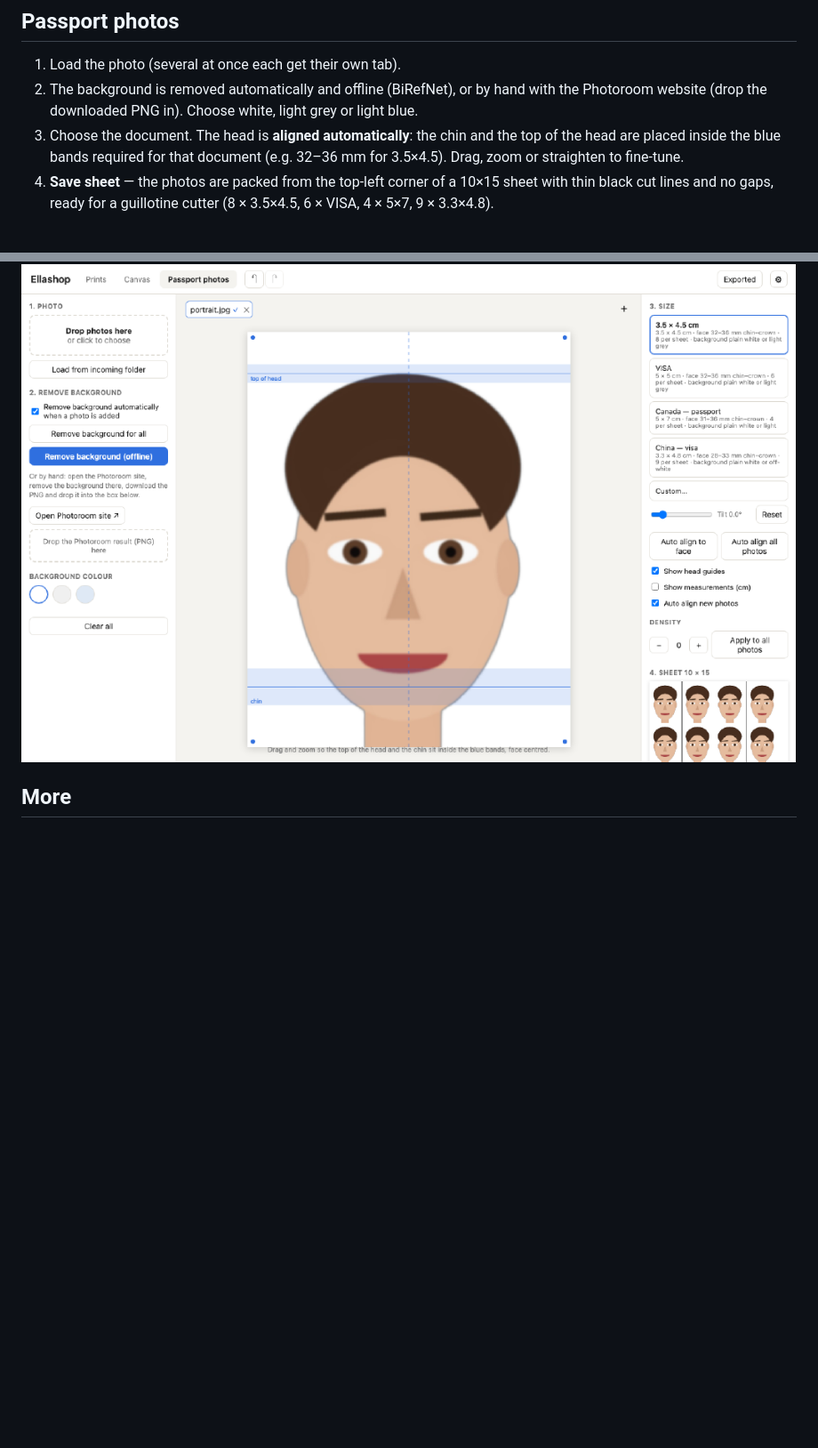
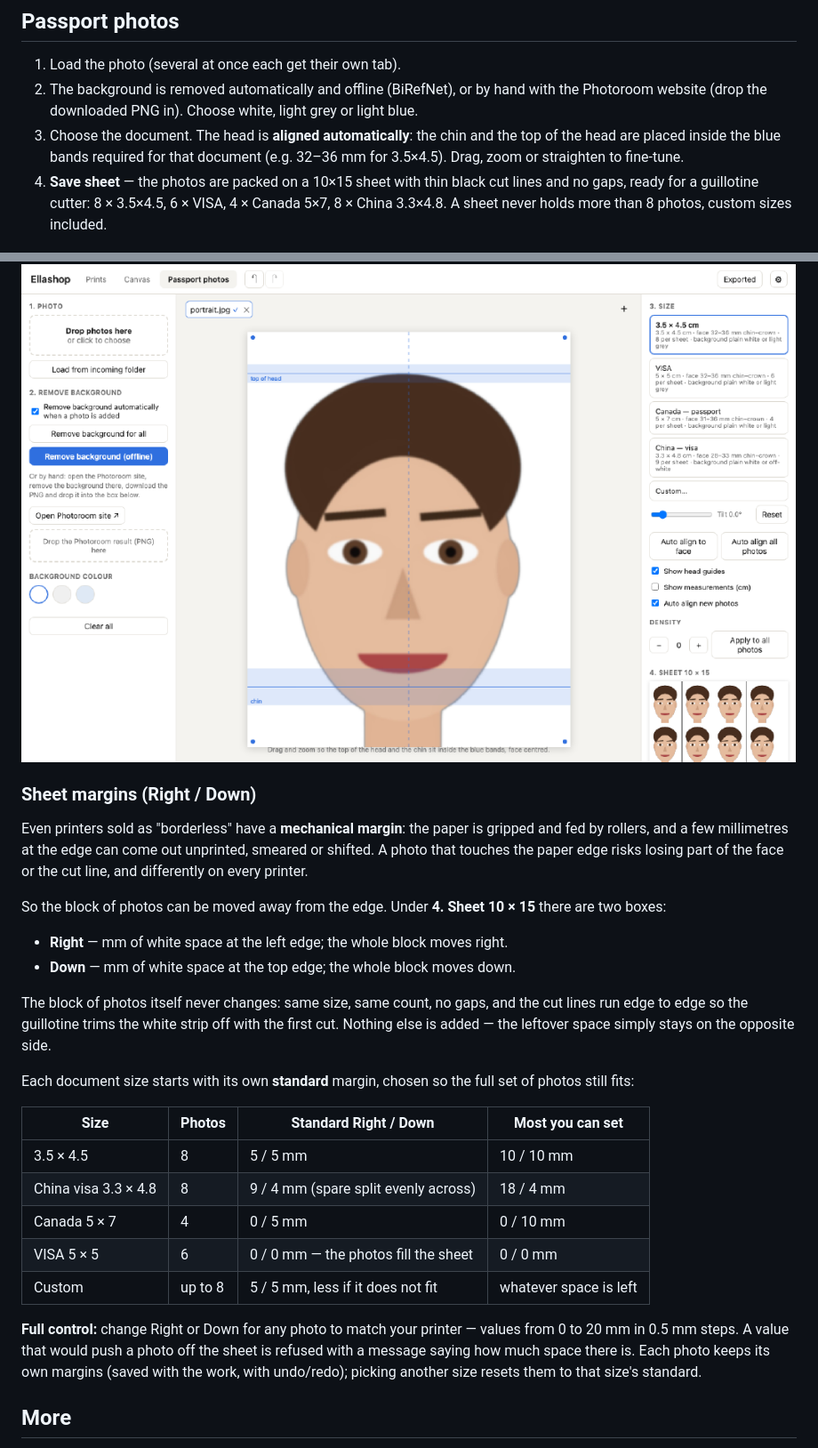
Before and after one commit to OleksiiFetsenets/ellashop, a Markdown page: README.md, 2 parts joined by grey strips. Shown at 89% size. GitHub-like rendering; blank space fills up the shorter version.

Commit message:
README: passport sheet margins (mechanical printer margin, Right/Down, standards, limits)
Co-Authored-By: Claude Opus 5.5 <noreply@anthropic.com>

```diff
--- a/README.md
+++ b/README.md
@@ -109,10 +109,44 @@ Collage offers canvas paper sizes alongside print sizes. **Move to Canvas** open
 3. Choose the document. The head is **aligned automatically**: the chin and the top of the head are
    placed inside the blue bands required for that document (e.g. 32–36 mm for 3.5×4.5).
    Drag, zoom or straighten to fine-tune.
-4. **Save sheet** — the photos are packed from the top-left corner of a 10×15 sheet with thin black
-   cut lines and no gaps, ready for a guillotine cutter (8 × 3.5×4.5, 6 × VISA, 4 × 5×7, 9 × 3.3×4.8).
+4. **Save sheet** — the photos are packed on a 10×15 sheet with thin black cut lines and no gaps,
+   ready for a guillotine cutter: 8 × 3.5×4.5, 6 × VISA, 4 × Canada 5×7, 8 × China 3.3×4.8.
+   A sheet never holds more than 8 photos, custom sizes included.
 
 ![Passport photos with automatic alignment and the sheet](docs/screenshots/passport.png)
+
+### Sheet margins (Right / Down)
+
+Even printers sold as "borderless" have a **mechanical margin**: the paper is gripped and fed by
+rollers, and a few millimetres at the edge can come out unprinted, smeared or shifted. A photo
+that touches the paper edge risks losing part of the face or the cut line, and differently on
+every printer.
+
+So the block of photos can be moved away from the edge. Under **4. Sheet 10 × 15** there are two
+boxes:
+
+- **Right** — mm of white space at the left edge; the whole block moves right.
+- **Down** — mm of white space at the top edge; the whole block moves down.
+
+The block of photos itself never changes: same size, same count, no gaps, and the cut lines run
+edge to edge so the guillotine trims the white strip off with the first cut. Nothing else is
+added — the leftover space simply stays on the opposite side.
+
+Each document size starts with its own **standard** margin, chosen so the full set of photos still
+fits:
+
+| Size | Photos | Standard Right / Down | Most you can set |
+|---|---|---|---|
+| 3.5 × 4.5 | 8 | 5 / 5 mm | 10 / 10 mm |
+| China visa 3.3 × 4.8 | 8 | 9 / 4 mm (spare split evenly across) | 18 / 4 mm |
+| Canada 5 × 7 | 4 | 0 / 5 mm | 0 / 10 mm |
+| VISA 5 × 5 | 6 | 0 / 0 mm — the photos fill the sheet | 0 / 0 mm |
+| Custom | up to 8 | 5 / 5 mm, less if it does not fit | whatever space is left |
+
+**Full control:** change Right or Down for any photo to match your printer — values from 0 to
+20 mm in 0.5 mm steps. A value that would push a photo off the sheet is refused with a message
+saying how much space there is. Each photo keeps its own margins (saved with the work, with
+undo/redo); picking another size resets them to that size's standard.
 
 ## More
 
```
